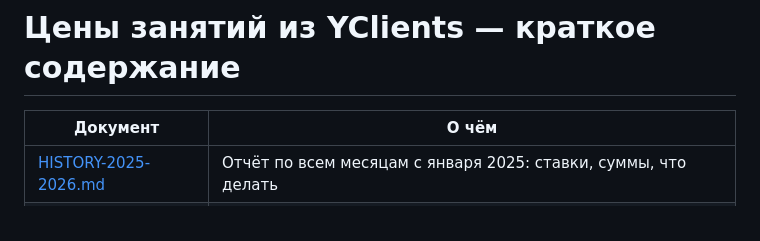
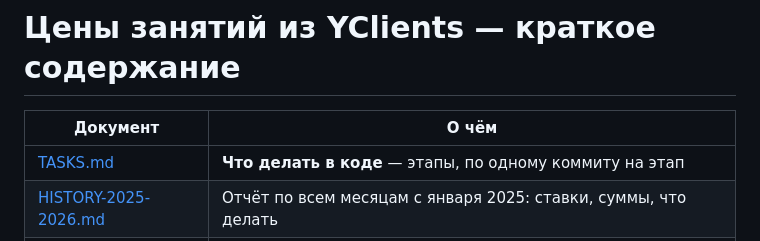
Before and after one commit to Greem4/neiro, a Markdown page: docs/pricing-from-api/README.md, the part around the change. Rendered like a GitHub page.

```diff
--- a/docs/pricing-from-api/README.md
+++ b/docs/pricing-from-api/README.md
@@ -2,6 +2,7 @@
 
 | Документ | О чём |
 |---|---|
+| [TASKS.md](TASKS.md) | **Что делать в коде** — этапы, по одному коммиту на этап |
 | [HISTORY-2025-2026.md](HISTORY-2025-2026.md) | Отчёт по всем месяцам с января 2025: ставки, суммы, что делать |
 | [API-HOWTO.md](API-HOWTO.md) | Как искать и доставать эндпоинты YClients, как проверять данные |
 | [PLAN.md](PLAN.md) | Первый разбор от 27.07.2026 и план реализации (частично устарел, см. ниже) |
```
Also changed, not shown: TODO.md (+15 -0 lines), docs/pricing-from-api/TASKS.md (added, +276 -0 lines).
